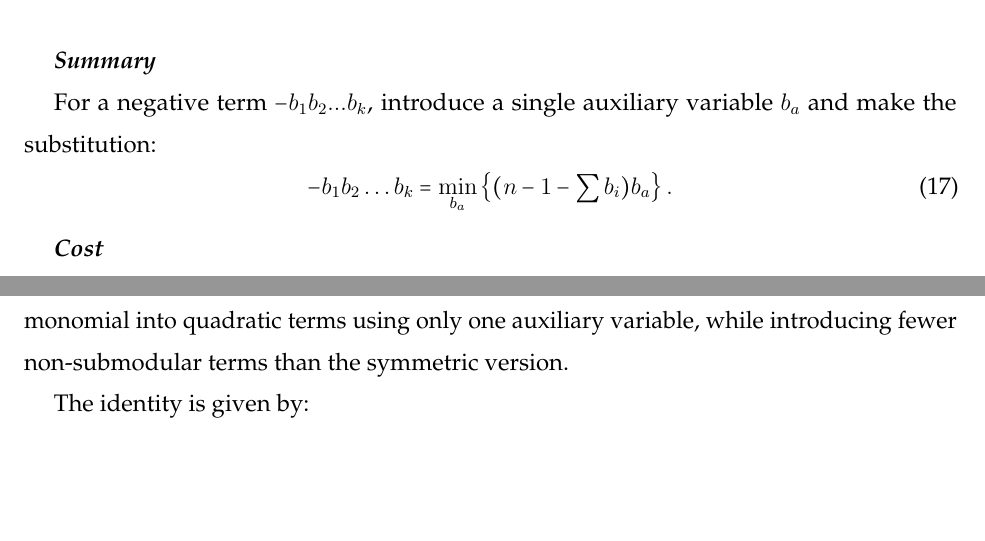
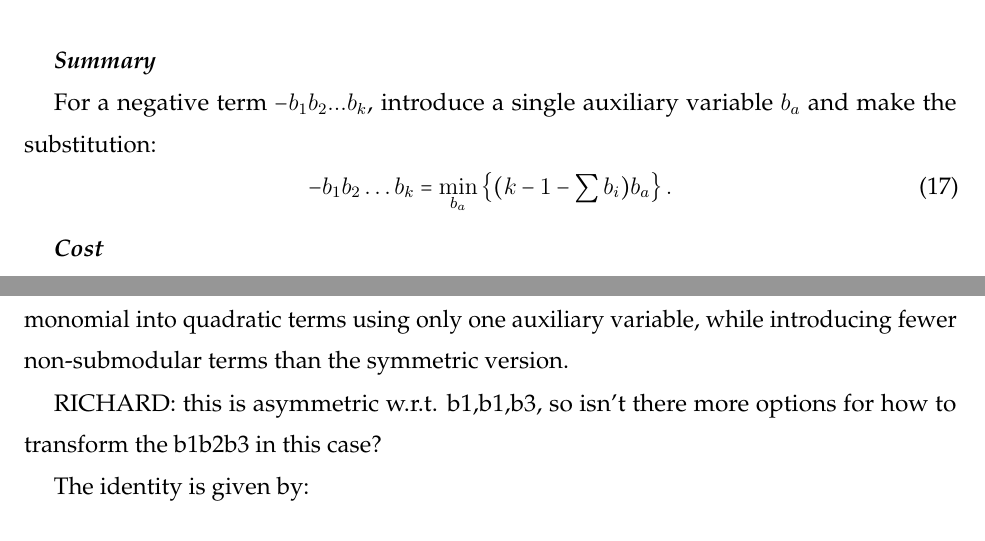
Before and after one commit to HPQC-LABS/Book_About_Quadratization, a LaTeX paper (k-local review.tex): two parts of pages 9 and 11 of 33, joined at a grey line, cut so that both start at the same text, the shorter picture padded with empty space. Compiled offline with pdfLaTeX.

Commit message:
Updated to the latest version which was apparently modified on 22 Feb, even though I last remember editing it in late January in Changchun.

```diff
--- a/k-local review.tex
+++ b/k-local review.tex
@@ -470,7 +470,7 @@ Hence we have reduced our original, hard problem into 3 easy problems, requiring
 
 For a negative term $-b_{1}b_{2}...b_{k}$, introduce a single auxiliary variable $b_a$ and make the substitution:
 \begin{equation}
--b_{1}b_{2} \ldots b_{k} = \min_{b_a} \left\{ (n-1-\sum b_{i})b_a \right\}.
+-b_{1}b_{2} \ldots b_{k} = \min_{b_a} \left\{ (k-1-\sum b_{i})b_a \right\}.
 \end{equation}
 
 \costsec
@@ -617,6 +617,8 @@ b_{1}b_{2}b_{3}b_{4} & = & \min_{b_a}(3-2b_{1}-2b_{2}-2b_{3}-2b_{4})b_a+b_{1}b_{
 \summarysec
 
 Similar to other methods of reducing one term, this method can reduce a positive cubic monomial into quadratic terms using only one auxiliary variable, while introducing fewer non-submodular terms than the symmetric version.
+
+RICHARD: this is asymmetric w.r.t. b1,b1,b3, so isn't there more options for how to transform the b1b2b3 in this case?
 
 The identity is given by:
 \begin{equation}
```
Also changed, not shown: k-local review.pdf, 1 other file.
